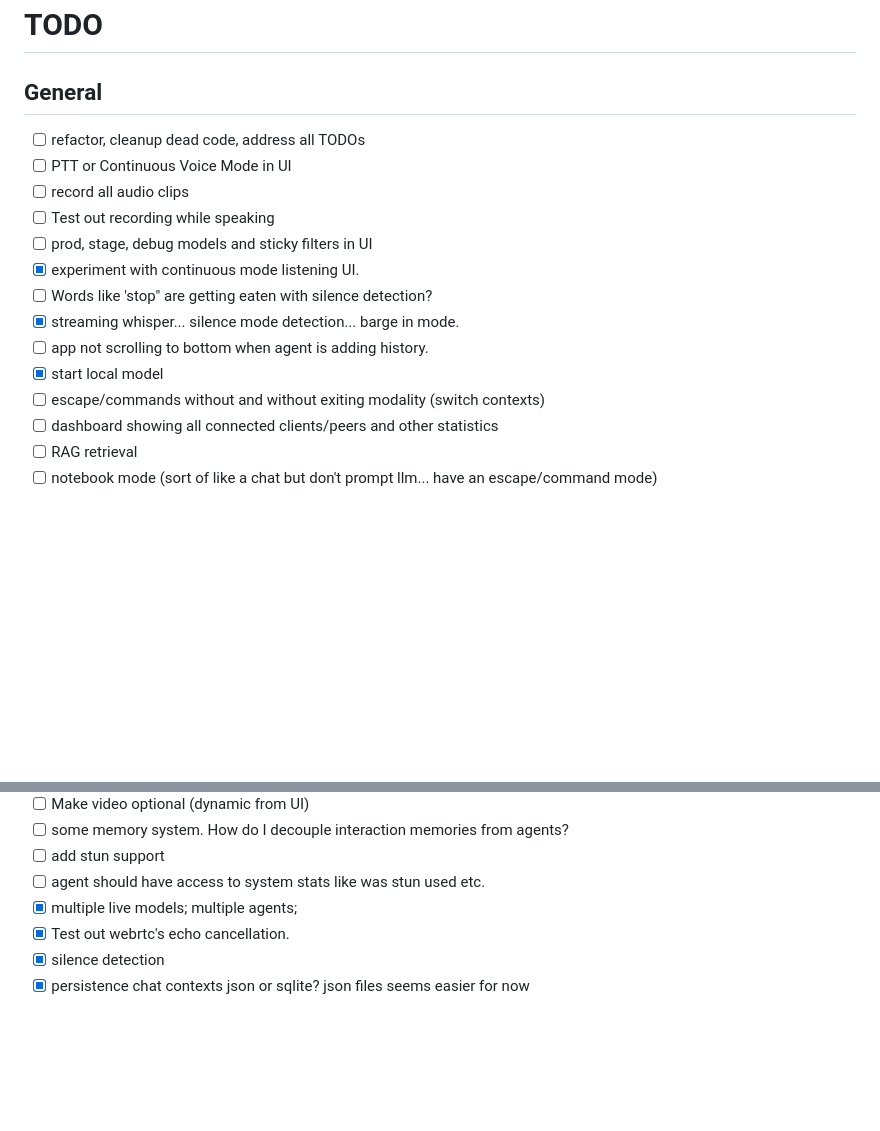
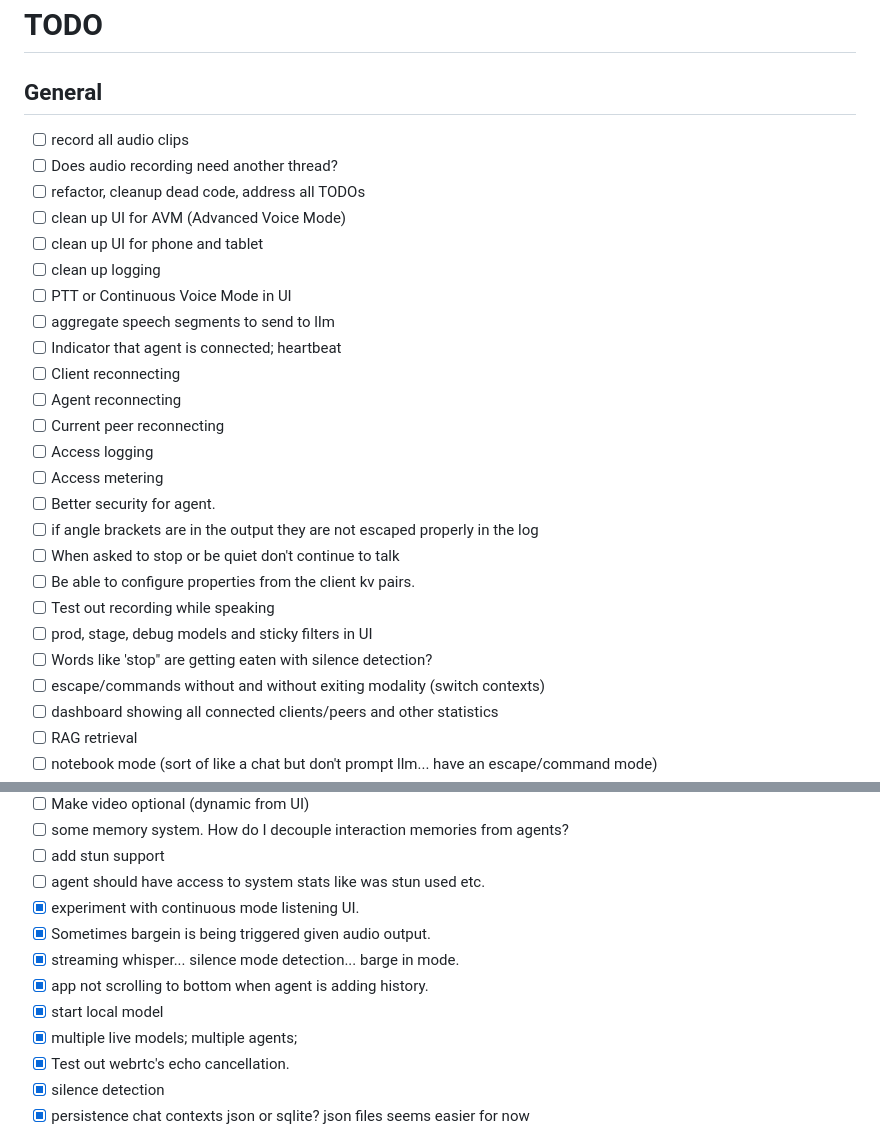
Before and after one commit to johnrobinsn/neortc, a Markdown page: TODO.md, 2 parts joined by grey strips. GitHub-like rendering; blank space fills up the shorter version.

Commit message:
update TODO

```diff
--- a/TODO.md
+++ b/TODO.md
@@ -1,16 +1,27 @@
 # TODO
 
 ## General
+- [ ] record all audio clips
+- [ ] Does audio recording need another thread?
 - [ ] refactor, cleanup dead code, address all TODOs
+- [ ] clean up UI for AVM (Advanced Voice Mode)
+- [ ] clean up UI for phone and tablet
+- [ ] clean up logging
 - [ ] PTT or Continuous Voice Mode in UI
-- [ ] record all audio clips
+- [ ] aggregate speech segments to send to llm
+- [ ] Indicator that agent is connected; heartbeat
+- [ ] Client reconnecting
+- [ ] Agent reconnecting
+- [ ] Current peer reconnecting
+- [ ] Access logging
+- [ ] Access metering
+- [ ] Better security for agent.
+- [ ] if angle brackets are in the output they are not escaped properly in the log
+- [ ] When asked to stop or be quiet don't continue to talk
+- [ ] Be able to configure properties from the client kv pairs.
 - [ ] Test out recording while speaking
 - [ ] prod, stage, debug models and sticky filters in UI
-- [X] experiment with continuous mode listening UI.
 - [ ] Words like 'stop" are getting eaten with silence detection?
-- [X] streaming whisper... silence mode detection... barge in mode.
-- [ ] app not scrolling to bottom when agent is adding history.
-- [X] start local model
 - [ ] escape/commands without and without exiting modality (switch contexts)
 - [ ] dashboard showing all connected clients/peers and other statistics
 - [ ] RAG retrieval
@@ -37,6 +48,11 @@
 - [ ] some memory system.  How do I decouple interaction memories from agents?
 - [ ] add stun support
 - [ ] agent should have access to system stats like was stun used etc.
+- [X] experiment with continuous mode listening UI.
+- [X] Sometimes bargein is being triggered given audio output.
+- [X] streaming whisper... silence mode detection... barge in mode.
+- [X] app not scrolling to bottom when agent is adding history.
+- [X] start local model
 - [X] multiple live models; multiple agents;
 - [X] Test out webrtc's echo cancellation.
 - [X] silence detection
```
